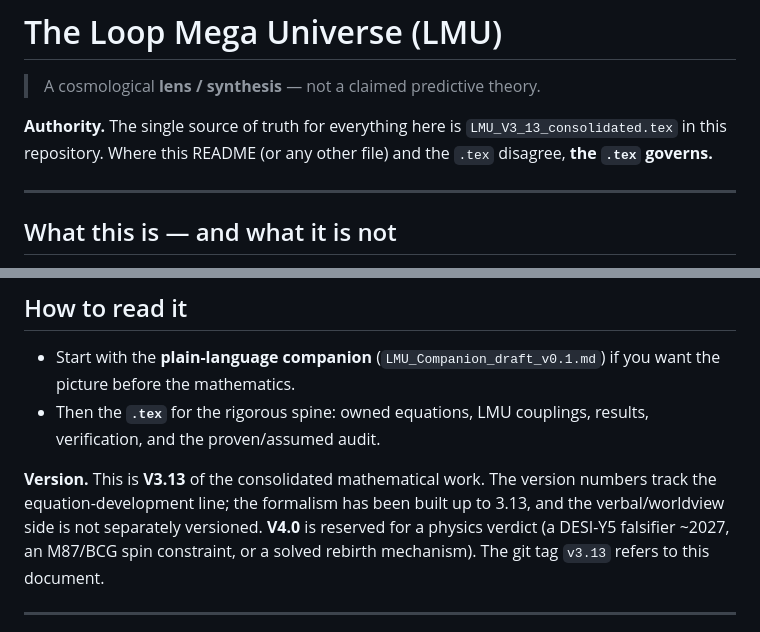
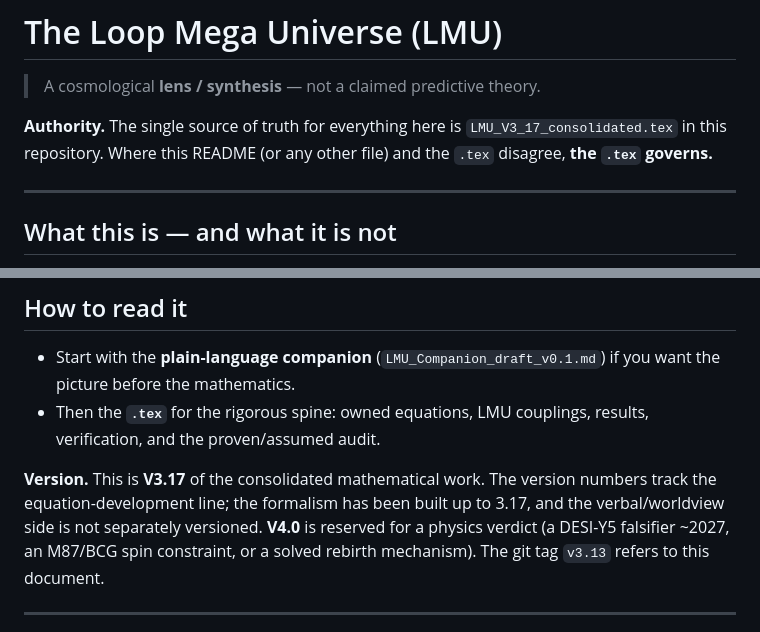
Before and after one commit to wow116sk-collab/Loop-Mega-Universe, a Markdown page: README.md, 2 parts joined by grey strips. Drawn GitHub-style.

```diff
--- a/README.md
+++ b/README.md
@@ -3,7 +3,7 @@
 > A cosmological **lens / synthesis** — not a claimed predictive theory.
 
 **Authority.** The single source of truth for everything here is
-`LMU_V3_13_consolidated.tex` in this repository. Where this README (or any other
+`LMU_V3_17_consolidated.tex` in this repository. Where this README (or any other
 file) and the `.tex` disagree, **the `.tex` governs.**
 
 ---
@@ -44,9 +44,9 @@ Honest framing, stated up front:
 - Then the **`.tex`** for the rigorous spine: owned equations, LMU couplings,
   results, verification, and the proven/assumed audit.
 
-**Version.** This is **V3.13** of the consolidated mathematical work. The version
+**Version.** This is **V3.17** of the consolidated mathematical work. The version
 numbers track the equation-development line; the formalism has been built up to
-3.13, and the verbal/worldview side is not separately versioned. **V4.0** is
+3.17, and the verbal/worldview side is not separately versioned. **V4.0** is
 reserved for a physics verdict (a DESI-Y5 falsifier ~2027, an M87/BCG spin
 constraint, or a solved rebirth mechanism). The git tag `v3.13` refers to this
 document.
```
